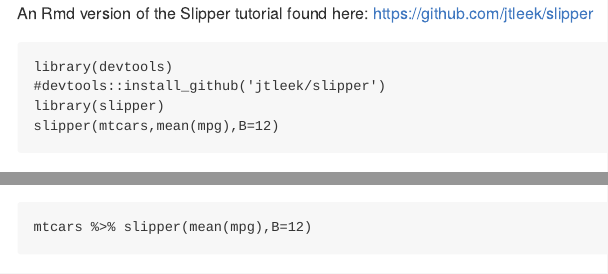
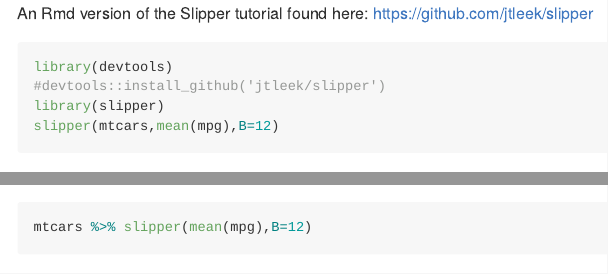
Before and after one commit to raynamharris/slipper, an R Markdown document (slipper.Rmd): the page in a window 1100 px wide, from its top, and a second part further down, joined at a grey line. Rendered offline with R 4.5, knitr and Pandoc, with nearby package versions; both versions are drawn in the output format of the newer one; some code elsewhere in the file could not run offline; common packages that the code uses without loading them are loaded.

Commit message:
markdown

```diff
--- a/slipper.Rmd
+++ b/slipper.Rmd
@@ -2,12 +2,12 @@
 title: "Slipper.Rmd"
 author: "Rayna M Harris"
 date:
+#output:
+#  html_document:
+#  keep_md: yes
 output:
-  html_document:
-  keep_md: yes
-#output:
-#  md_document:
-#    variant: markdown_github
+  md_document:
+    variant: markdown_github
 ---
 
 An Rmd version of the Slipper tutorial found here: https://github.com/jtleek/slipper
```
Also changed, not shown: slipper.md (added).
